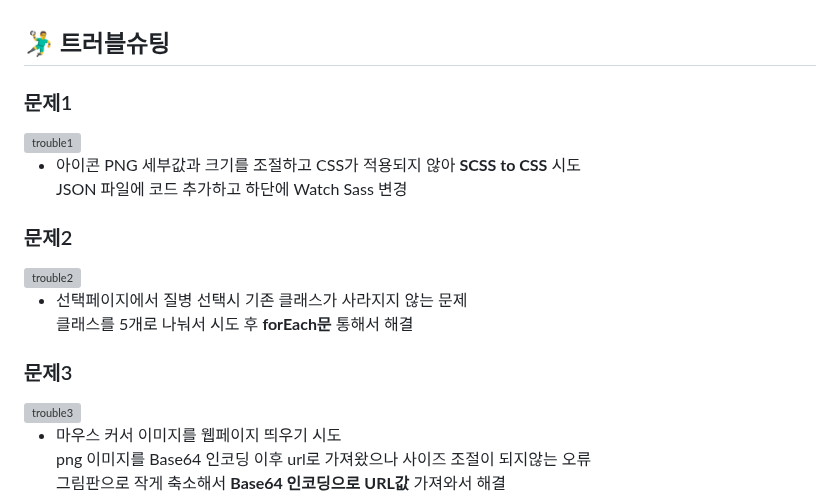
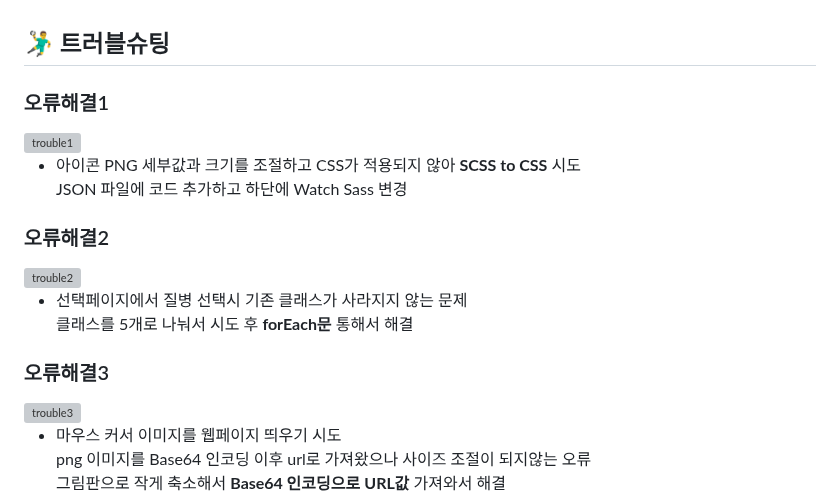
Before and after one commit to 2023-SMHRD-KDT-IOT-4/yeahaRepo, a Markdown page: README.md, the part around the change. Rendered like a GitHub page; grey boxes are pictures that could not be loaded.

```diff
--- a/README.md
+++ b/README.md
@@ -188,7 +188,7 @@ tbl_disease : indexes, 진단과, 질병명, 영양소 <br>
 ## 🤾‍♂️ 트러블슈팅
 
 
-### 문제1<br>
+### 오류해결1<br>
 <img src="https://github.com/2023-SMHRD-KDT-IOT-4/yeahaRepo/assets/152848523/78ab798b-ed64-487a-9466-2709e5f73898" alt="trouble1" width="500">
 
 
@@ -196,13 +196,13 @@ tbl_disease : indexes, 진단과, 질병명, 영양소 <br>
    <br> JSON 파일에 코드 추가하고 하단에 Watch Sass 변경
 
 
-### 문제2<br>
+### 오류해결2<br>
 <img src="https://github.com/2023-SMHRD-KDT-IOT-4/yeahaRepo/assets/152848523/f418c16b-54be-443f-a8c5-df1f77dea387" alt="trouble2" width="500">
 
  * 선택페이지에서 질병 선택시 기존 클래스가 사라지지 않는 문제<br>
    클래스를 5개로 나눠서 시도 후 **forEach문** 통해서 해결
 
-### 문제3<br>
+### 오류해결3<br>
 <img src="https://github.com/2023-SMHRD-KDT-IOT-4/yeahaRepo/assets/152848523/e9bbde89-b0db-4a78-8d70-290b783198d3" alt="trouble3" width="500">
 
 * 마우스 커서 이미지를 웹페이지 띄우기 시도  <br>
```
